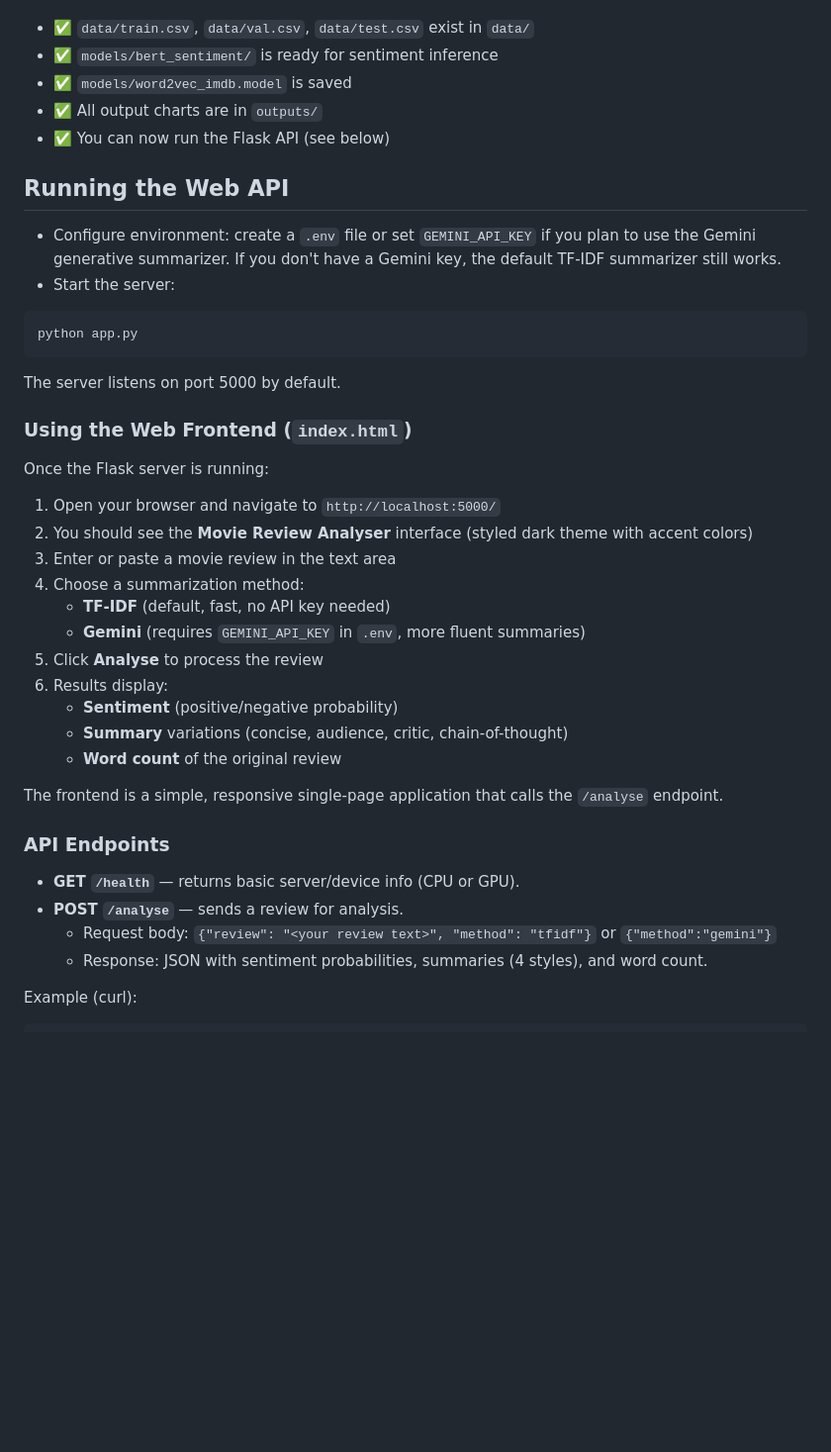
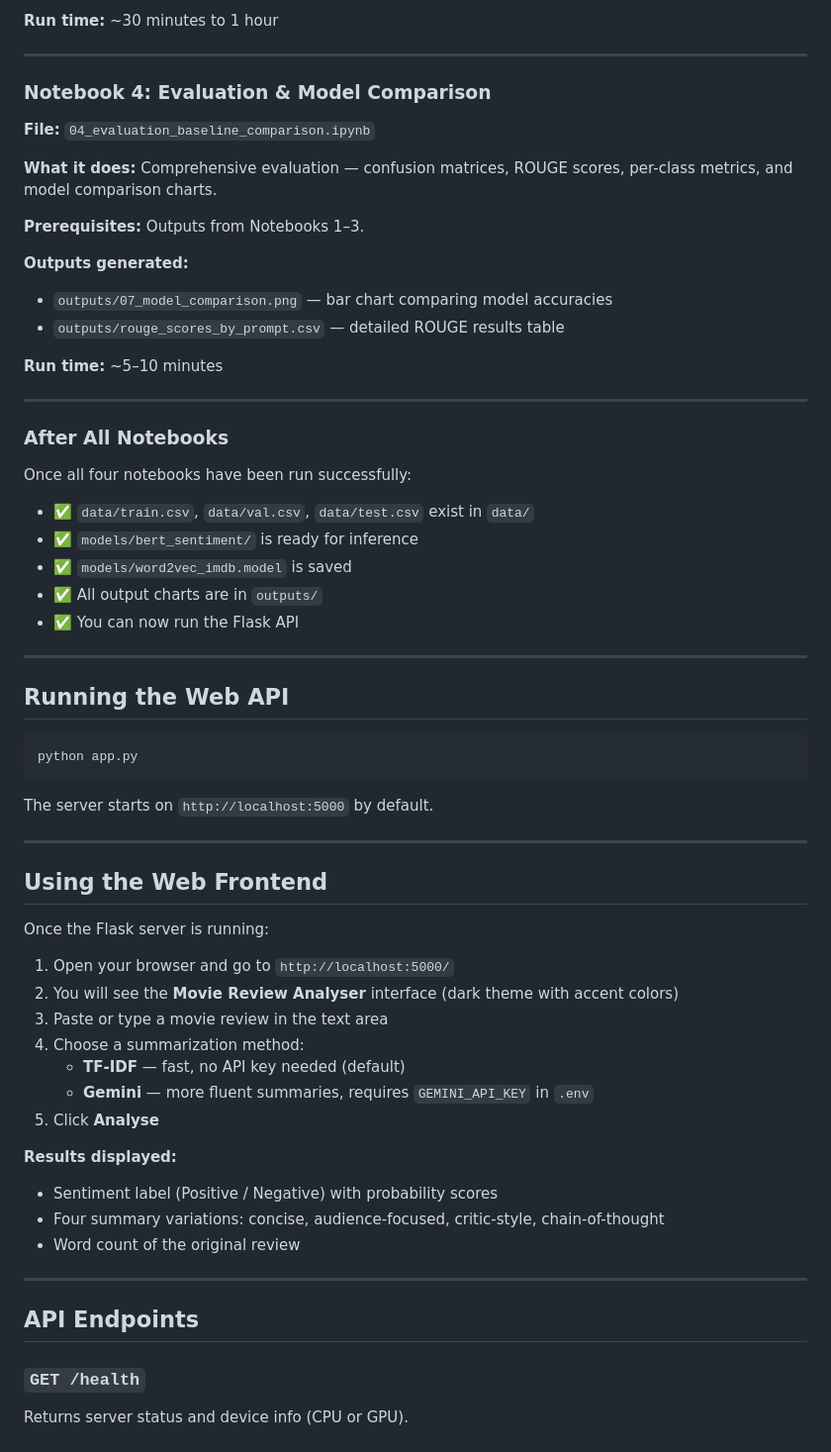
Before and after one commit to Chanidu26/ai-project-movie-review-sentiment-summarize, a Markdown page: README.md, the part around one of its changes. Shown at 99% size. GitHub-like rendering; blank space fills up the shorter version.

````diff
--- a/README.md
+++ b/README.md
@@ -112,44 +161,65 @@ Once all four notebooks are complete:
+**Run time:** ~30 minutes to 1 hour
+
+---
+
+### Notebook 4: Evaluation & Model Comparison
+**File:** `04_evaluation_baseline_comparison.ipynb`
+
+**What it does:** Comprehensive evaluation — confusion matrices, ROUGE scores, per-class metrics, and model comparison charts.
+
+**Prerequisites:** Outputs from Notebooks 1–3.
+
+**Outputs generated:**
+- `outputs/07_model_comparison.png` — bar chart comparing model accuracies
+- `outputs/rouge_scores_by_prompt.csv` — detailed ROUGE results table
+
+**Run time:** ~5–10 minutes
+
+---
+
+### After All Notebooks
+
+Once all four notebooks have been run successfully:
+
 - ✅ `data/train.csv`, `data/val.csv`, `data/test.csv` exist in `data/`
-- ✅ `models/bert_sentiment/` is ready for sentiment inference
+- ✅ `models/bert_sentiment/` is ready for inference
 - ✅ `models/word2vec_imdb.model` is saved
 - ✅ All output charts are in `outputs/`
-- ✅ You can now run the Flask API (see below)
+- ✅ You can now run the Flask API
 
+---
 
 ## Running the Web API
-
-- Configure environment: create a `.env` file or set `GEMINI_API_KEY` if you plan to use the Gemini generative summarizer. If you don't have a Gemini key, the default TF‑IDF summarizer still works.
-- Start the server:
 
 ```bash
 python app.py
 ```
 
-The server listens on port 5000 by default.
+The server starts on `http://localhost:5000` by default.
 
-### Using the Web Frontend (`index.html`)
+---
+
+## Using the Web Frontend
 
 Once the Flask server is running:
-1. Open your browser and navigate to `http://localhost:5000/`
-2. You should see the **Movie Review Analyser** interface (styled dark theme with accent colors)
-3. Enter or paste a movie review in the text area
+
+1. Open your browser and go to `http://localhost:5000/`
+2. You will see the **Movie Review Analyser** interface (dark theme with accent colors)
+3. Paste or type a movie review in the text area
 4. Choose a summarization method:
-   - **TF‑IDF** (default, fast, no API key needed)
-   - **Gemini** (requires `GEMINI_API_KEY` in `.env`, more fluent summaries)
-5. Click **Analyse** to process the review
-6. Results display:
-   - **Sentiment** (positive/negative probability)
-   - **Summary** variations (concise, audience, critic, chain-of-thought)
-   - **Word count** of the original review
+   - **TF‑IDF** — fast, no API key needed (default)
+   - **Gemini** — more fluent summaries, requires `GEMINI_API_KEY` in `.env`
+5. Click **Analyse**
 
-The frontend is a simple, responsive single-page application that calls the `/analyse` endpoint.
+**Results displayed:**
+- Sentiment label (Positive / Negative) with probability scores
+- Four summary variations: concise, audience-focused, critic-style, chain-of-thought
+- Word count of the original review
 
-### API Endpoints
+---
 
-- **GET `/health`** — returns basic server/device info (CPU or GPU).
-- **POST `/analyse`** — sends a review for analysis.
-  - Request body: `{"review": "<your review text>", "method": "tfidf"}` or `{"method":"gemini"}`
-  - Response: JSON with sentiment probabilities, summaries (4 styles), and word count.
+## API Endpoints
 
-Example (curl):
+### `GET /health`
+Returns server status and device info (CPU or GPU).
 
````
Also changed, not shown: other parts of README.md (+168 -71 lines).
